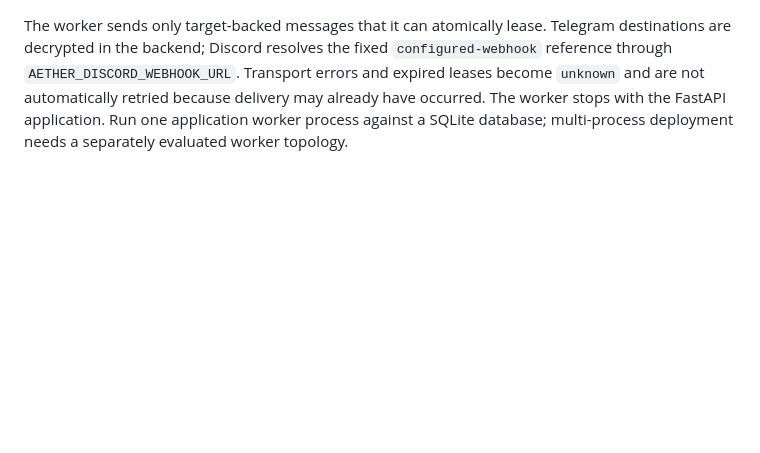
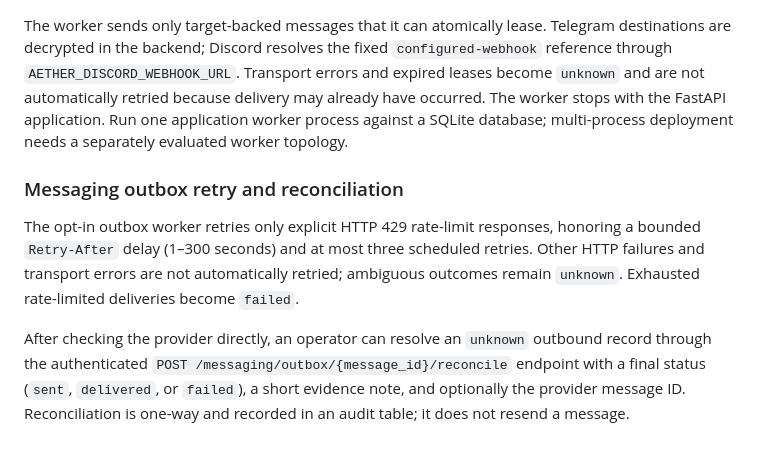
Before and after one commit to bLACKtERMINAL737/AETHER-AGENT, a Markdown page: README.md, the part around the change. Drawn GitHub-style; blank space fills up the shorter version.

Commit message:
Document safe messaging retry and reconciliation policy

````diff
--- a/README.md
+++ b/README.md
@@ -268,3 +268,10 @@ export AETHER_MESSAGING_WORKER_INTERVAL_SECONDS=2
 ```
 
 The worker sends only target-backed messages that it can atomically lease. Telegram destinations are decrypted in the backend; Discord resolves the fixed `configured-webhook` reference through `AETHER_DISCORD_WEBHOOK_URL`. Transport errors and expired leases become `unknown` and are not automatically retried because delivery may already have occurred. The worker stops with the FastAPI application. Run one application worker process against a SQLite database; multi-process deployment needs a separately evaluated worker topology.
+
+
+### Messaging outbox retry and reconciliation
+
+The opt-in outbox worker retries only explicit HTTP 429 rate-limit responses, honoring a bounded `Retry-After` delay (1–300 seconds) and at most three scheduled retries. Other HTTP failures and transport errors are not automatically retried; ambiguous outcomes remain `unknown`. Exhausted rate-limited deliveries become `failed`.
+
+After checking the provider directly, an operator can resolve an `unknown` outbound record through the authenticated `POST /messaging/outbox/{message_id}/reconcile` endpoint with a final status (`sent`, `delivered`, or `failed`), a short evidence note, and optionally the provider message ID. Reconciliation is one-way and recorded in an audit table; it does not resend a message.
````
